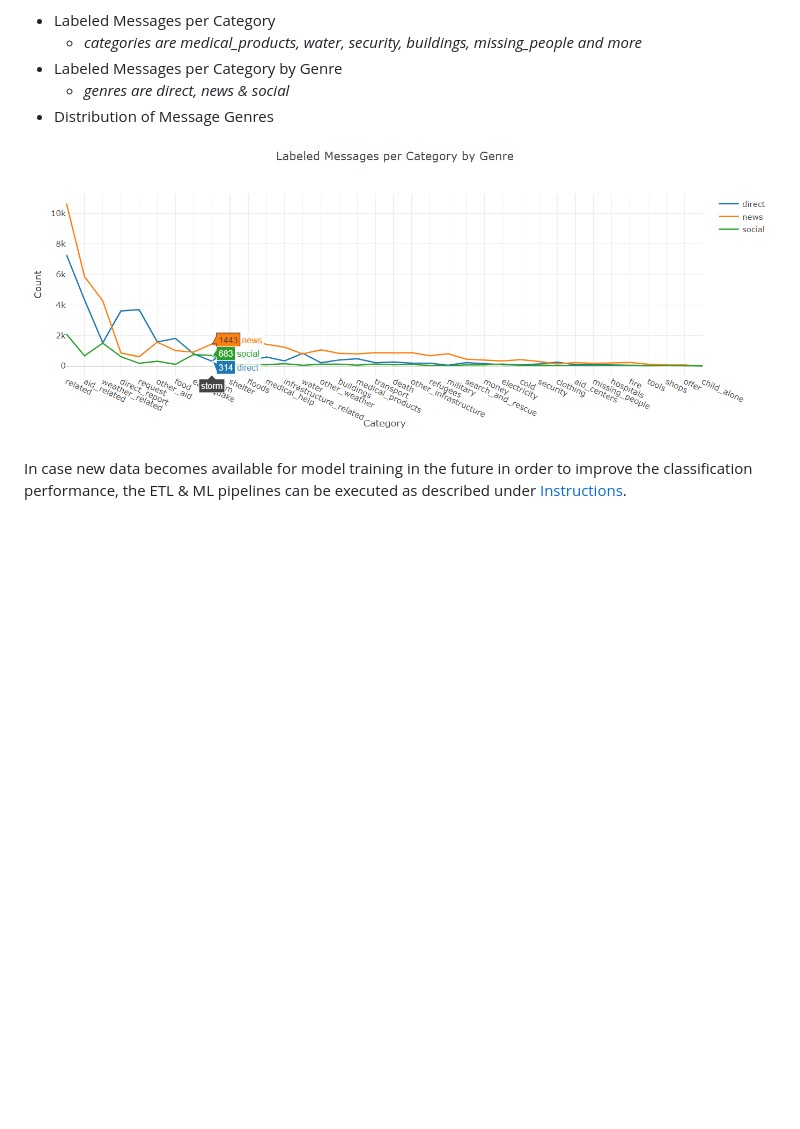
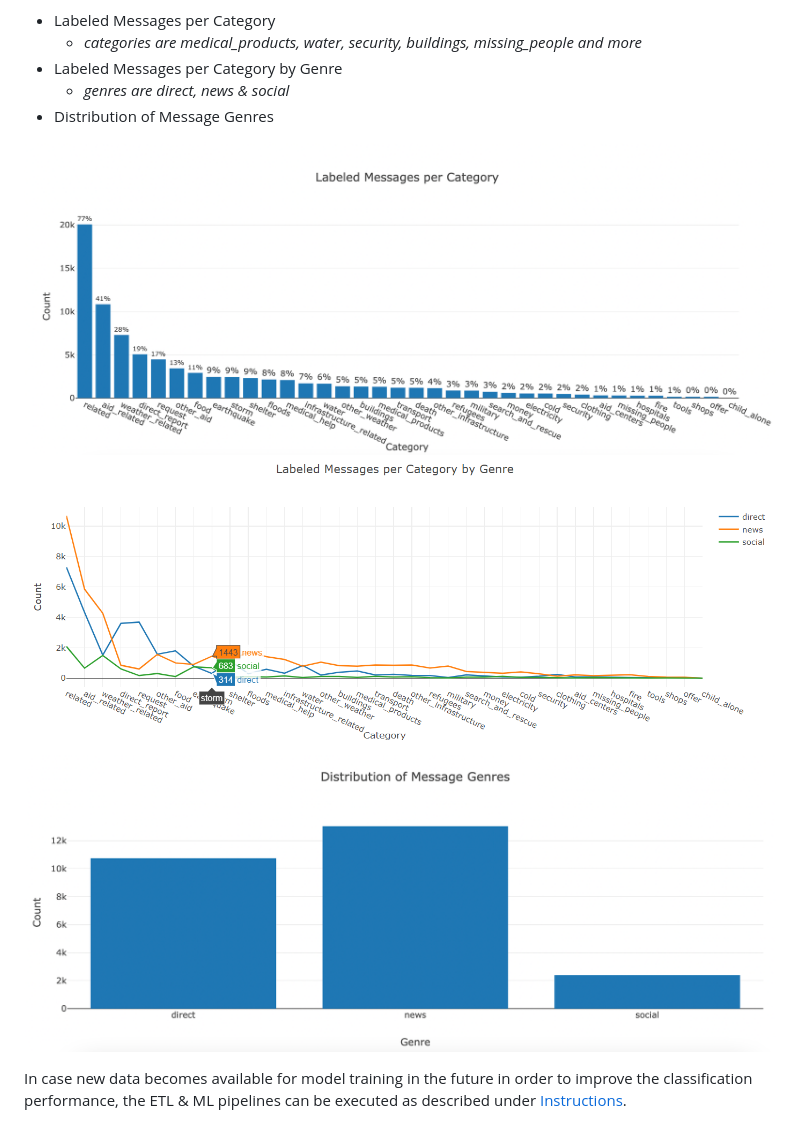
Before and after one commit to MareikeHeller/disaster-response-pipeline, a Markdown page: README.md, the part around the change. Drawn GitHub-style; pictures changed too: screenshots/visualization_example_1.png (added), screenshots/visualization_example_3.png (added); blank space fills up the shorter version.

Commit message:
Added screenshots.

```diff
--- a/README.md
+++ b/README.md
@@ -60,7 +60,9 @@ The main page shows three visualizations (plotly) on the training dataset, inclu
 	- *genres are direct, news & social*
 - Distribution of Message Genres
 
-![](https://github.com/MareikeHeller/disaster-response-pipeline/blob/main/screenshots/visualization_example.PNG)
+![](https://github.com/MareikeHeller/disaster-response-pipeline/blob/main/screenshots/visualization_example_1.png)
+![](https://github.com/MareikeHeller/disaster-response-pipeline/blob/main/screenshots/visualization_example_2.PNG)
+![](https://github.com/MareikeHeller/disaster-response-pipeline/blob/main/screenshots/visualization_example_3.png)
 
 In case new data becomes available for model training in the future in order to improve the classification performance, the ETL & ML pipelines can be executed as described under [Instructions](#instructions).
 
```
Also changed, not shown: screenshots/visualization_example_2.PNG (renamed from screenshots/visualization_example.PNG).
